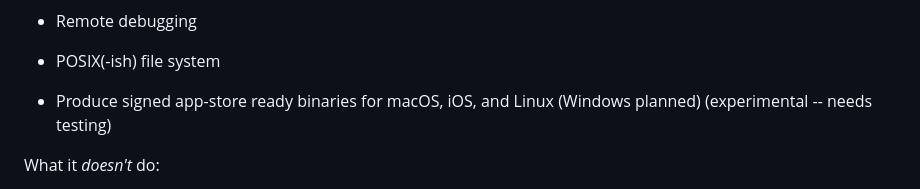
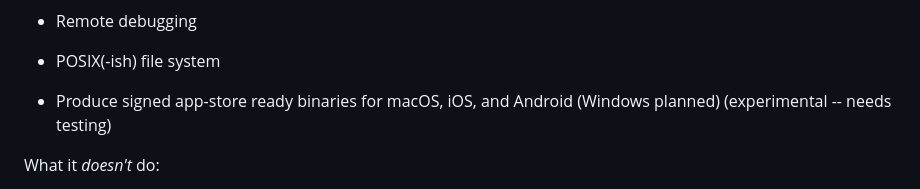
Before and after one commit to pulpgrinder/passiflora, a Markdown page: README.md, the part around the change. Rendered like a GitHub page.

Commit message:
Doc tweak.

```diff
--- a/README.md
+++ b/README.md
@@ -19,7 +19,7 @@ Features:
 * Access to device location data, cameras, mics, etc.
 * Remote debugging
 * POSIX(-ish) file system
-* Produce signed app-store ready binaries for macOS, iOS, and Linux (Windows planned) (experimental -- needs testing)
+* Produce signed app-store ready binaries for macOS, iOS, and Android (Windows planned) (experimental -- needs testing)
 
 What it *doesn't* do:
 
```
